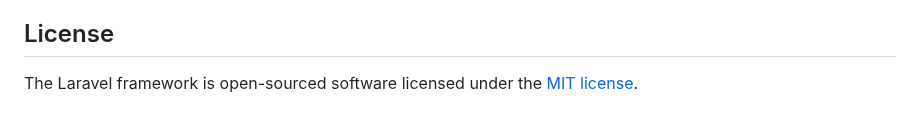
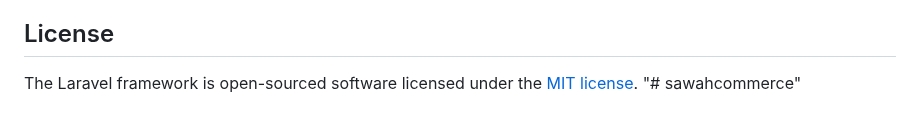
Before and after one commit to IMadeAgus/sawahcommerce, a Markdown page: README.md, the part around the change. Rendered like a GitHub page.

```diff
--- a/README.md
+++ b/README.md
@@ -59,3 +59,4 @@ If you discover a security vulnerability within Laravel, please send an e-mail t
 ## License
 
 The Laravel framework is open-sourced software licensed under the [MIT license](https://opensource.org/licenses/MIT).
+"# sawahcommerce"
```
